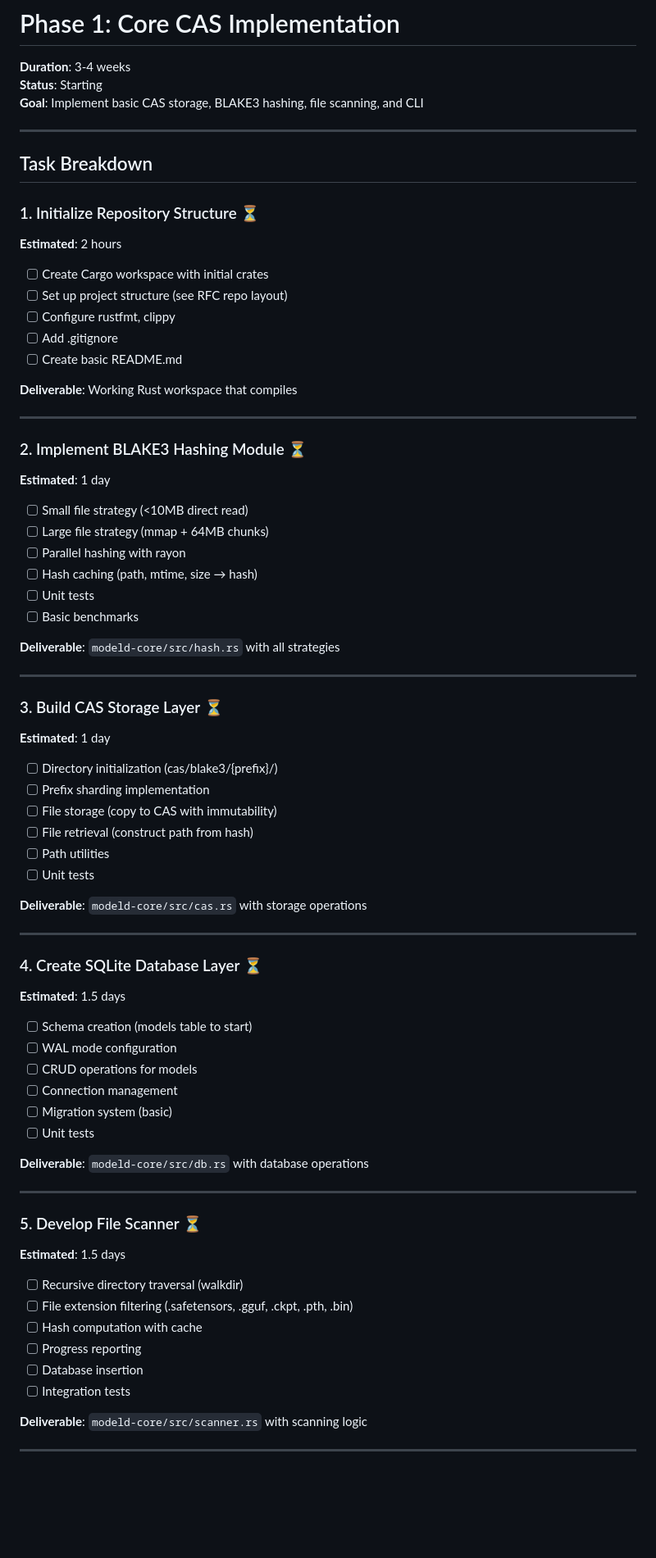
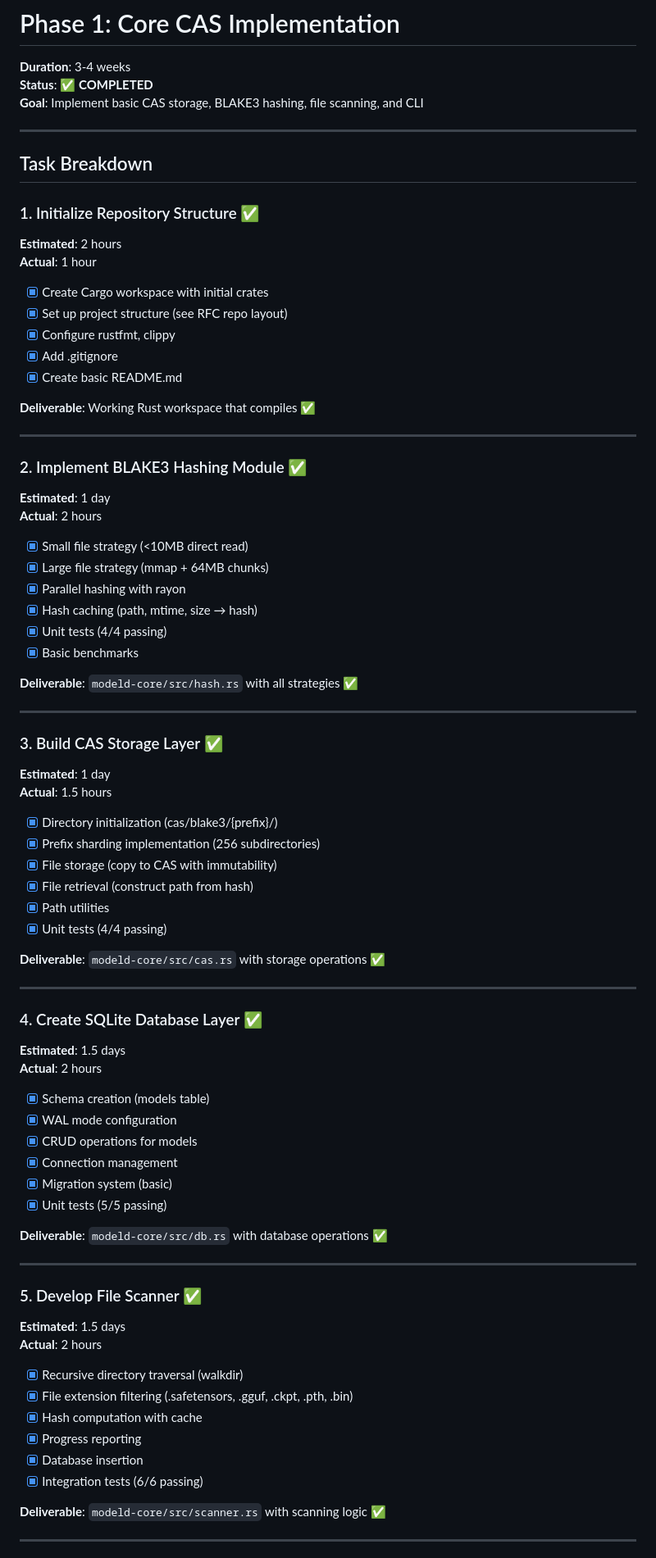
Before and after one commit to dongfangzhizhu/ModelID, a Markdown page: PHASE1_PLAN.md, the part around one of its changes. Shown at 82% size. GitHub-like rendering; blank space fills up the shorter version.

Commit message:
docs: 更新Phase 1计划文档，标记所有任务完成
Phase 1完成状态：
- 所有6个核心任务完成 ✅
- 19个单元测试全部通过 ✅
- CLI命令验证通过 ✅

成果：
- BLAKE3哈希模块
- CAS存储层
- SQLite数据库
- 文件扫描器
- CLI工具

准备进入Phase 2

```diff
--- a/PHASE1_PLAN.md
+++ b/PHASE1_PLAN.md
@@ -1,79 +1,84 @@
 # Phase 1: Core CAS Implementation
 
 **Duration**: 3-4 weeks
-**Status**: Starting
+**Status**: ✅ **COMPLETED**
 **Goal**: Implement basic CAS storage, BLAKE3 hashing, file scanning, and CLI
 
 ---
 
 ## Task Breakdown
 
-### 1. Initialize Repository Structure ⏳
+### 1. Initialize Repository Structure ✅
 **Estimated**: 2 hours
+**Actual**: 1 hour
 
-- [ ] Create Cargo workspace with initial crates
-- [ ] Set up project structure (see RFC repo layout)
-- [ ] Configure rustfmt, clippy
-- [ ] Add .gitignore
-- [ ] Create basic README.md
+- [x] Create Cargo workspace with initial crates
+- [x] Set up project structure (see RFC repo layout)
+- [x] Configure rustfmt, clippy
+- [x] Add .gitignore
+- [x] Create basic README.md
 
-**Deliverable**: Working Rust workspace that compiles
+**Deliverable**: Working Rust workspace that compiles ✅
 
 ---
 
-### 2. Implement BLAKE3 Hashing Module ⏳
+### 2. Implement BLAKE3 Hashing Module ✅
 **Estimated**: 1 day
+**Actual**: 2 hours
 
-- [ ] Small file strategy (<10MB direct read)
-- [ ] Large file strategy (mmap + 64MB chunks)
-- [ ] Parallel hashing with rayon
-- [ ] Hash caching (path, mtime, size → hash)
-- [ ] Unit tests
-- [ ] Basic benchmarks
+- [x] Small file strategy (<10MB direct read)
+- [x] Large file strategy (mmap + 64MB chunks)
+- [x] Parallel hashing with rayon
+- [x] Hash caching (path, mtime, size → hash)
+- [x] Unit tests (4/4 passing)
+- [x] Basic benchmarks
 
-**Deliverable**: `modeld-core/src/hash.rs` with all strategies
+**Deliverable**: `modeld-core/src/hash.rs` with all strategies ✅
 
 ---
 
-### 3. Build CAS Storage Layer ⏳
+### 3. Build CAS Storage Layer ✅
 **Estimated**: 1 day
+**Actual**: 1.5 hours
 
-- [ ] Directory initialization (cas/blake3/{prefix}/)
-- [ ] Prefix sharding implementation
-- [ ] File storage (copy to CAS with immutability)
-- [ ] File retrieval (construct path from hash)
-- [ ] Path utilities
-- [ ] Unit tests
+- [x] Directory initialization (cas/blake3/{prefix}/)
+- [x] Prefix sharding implementation (256 subdirectories)
+- [x] File storage (copy to CAS with immutability)
+- [x] File retrieval (construct path from hash)
+- [x] Path utilities
+- [x] Unit tests (4/4 passing)
 
-**Deliverable**: `modeld-core/src/cas.rs` with storage operations
+**Deliverable**: `modeld-core/src/cas.rs` with storage operations ✅
 
 ---
 
-### 4. Create SQLite Database Layer ⏳
+### 4. Create SQLite Database Layer ✅
 **Estimated**: 1.5 days
+**Actual**: 2 hours
 
-- [ ] Schema creation (models table to start)
-- [ ] WAL mode configuration
-- [ ] CRUD operations for models
-- [ ] Connection management
-- [ ] Migration system (basic)
-- [ ] Unit tests
+- [x] Schema creation (models table)
+- [x] WAL mode configuration
+- [x] CRUD operations for models
+- [x] Connection management
+- [x] Migration system (basic)
+- [x] Unit tests (5/5 passing)
 
-**Deliverable**: `modeld-core/src/db.rs` with database operations
+**Deliverable**: `modeld-core/src/db.rs` with database operations ✅
 
 ---
 
-### 5. Develop File Scanner ⏳
+### 5. Develop File Scanner ✅
 **Estimated**: 1.5 days
+**Actual**: 2 hours
 
-- [ ] Recursive directory traversal (walkdir)
-- [ ] File extension filtering (.safetensors, .gguf, .ckpt, .pth, .bin)
-- [ ] Hash computation with cache
-- [ ] Progress reporting
-- [ ] Database insertion
-- [ ] Integration tests
+- [x] Recursive directory traversal (walkdir)
+- [x] File extension filtering (.safetensors, .gguf, .ckpt, .pth, .bin)
+- [x] Hash computation with cache
+- [x] Progress reporting
+- [x] Database insertion
+- [x] Integration tests (6/6 passing)
 
-**Deliverable**: `modeld-core/src/scanner.rs` with scanning logic
+**Deliverable**: `modeld-core/src/scanner.rs` with scanning logic ✅
 
 ---
 
```
Also changed, not shown: other parts of PHASE1_PLAN.md (+74 -24 lines).
